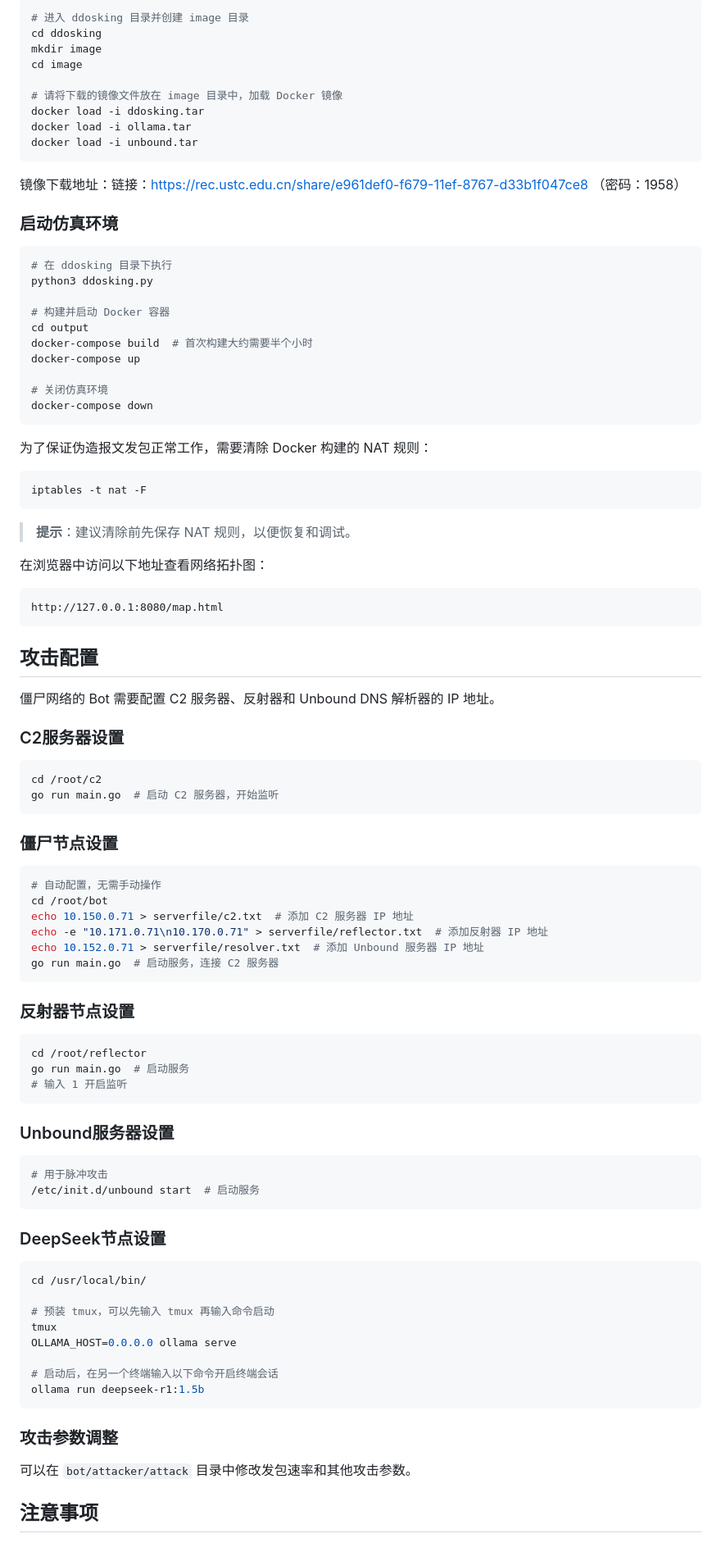
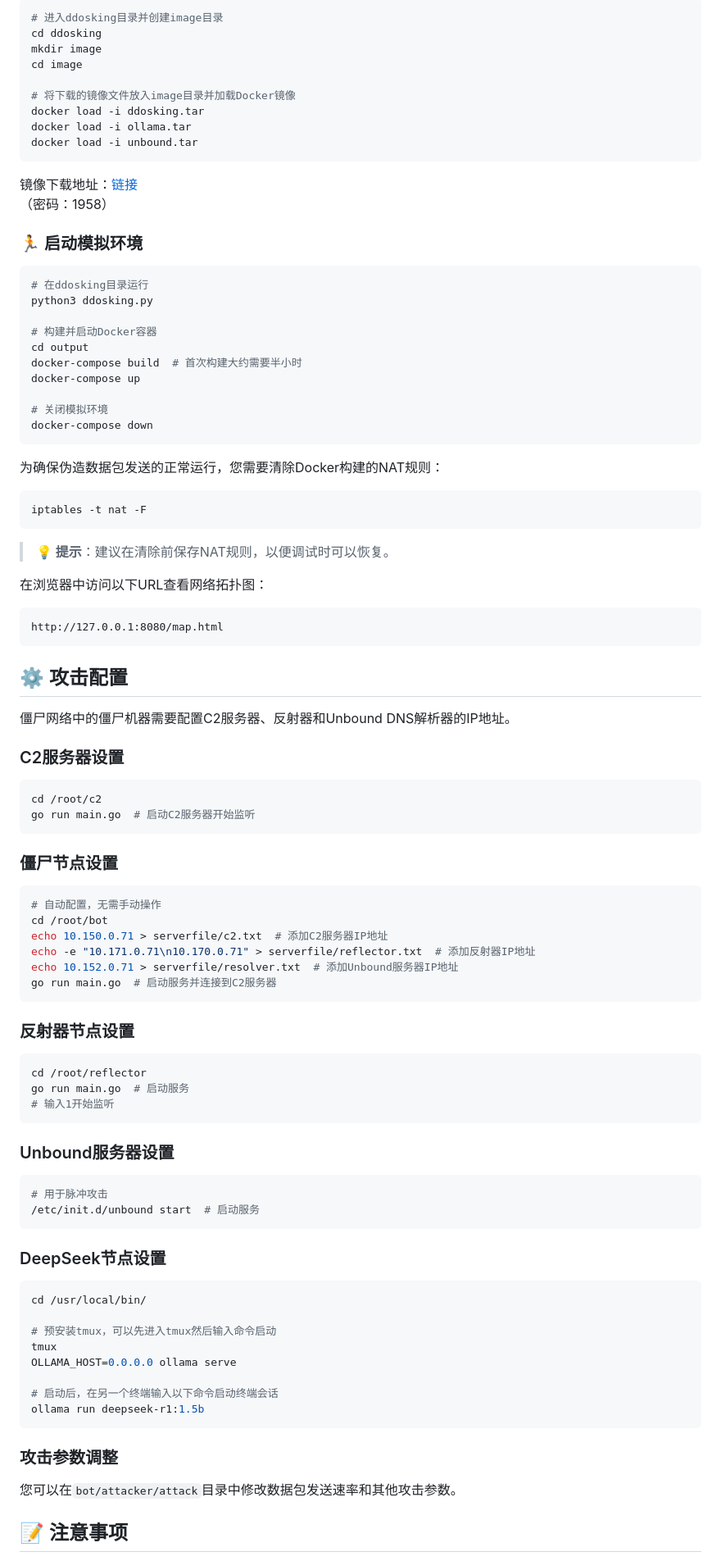
Before and after one commit to ATinyShoe/DDoSKING, a Markdown page: README_zh.md, the part around the change printed below. Shown: that part at 82% size. Drawn GitHub-style.

````diff
--- a/README_zh.md
+++ b/README_zh.md
@@ -89,57 +156,57 @@ source development.dev
 
 ```bash
-# 进入 ddosking 目录并创建 image 目录
+# 进入ddosking目录并创建image目录
 cd ddosking
 mkdir image
 cd image
 
-# 请将下载的镜像文件放在 image 目录中，加载 Docker 镜像
+# 将下载的镜像文件放入image目录并加载Docker镜像
 docker load -i ddosking.tar
 docker load -i ollama.tar
 docker load -i unbound.tar
 ```
 
-镜像下载地址：链接：https://rec.ustc.edu.cn/share/e961def0-f679-11ef-8767-d33b1f047ce8
+镜像下载地址：[链接](https://rec.ustc.edu.cn/share/e961def0-f679-11ef-8767-d33b1f047ce8)
 （密码：1958）
 
-### 启动仿真环境
+### 🏃 启动模拟环境
 
 ```bash
-# 在 ddosking 目录下执行
+# 在ddosking目录运行
 python3 ddosking.py
 
-# 构建并启动 Docker 容器
+# 构建并启动Docker容器
 cd output
-docker-compose build  # 首次构建大约需要半个小时
+docker-compose build  # 首次构建大约需要半小时
 docker-compose up
 
-# 关闭仿真环境
+# 关闭模拟环境
 docker-compose down
 ```
 
-为了保证伪造报文发包正常工作，需要清除 Docker 构建的 NAT 规则：
+为确保伪造数据包发送的正常运行，您需要清除Docker构建的NAT规则：
 
 ```bash
 iptables -t nat -F
 ```
 
-> **提示**：建议清除前先保存 NAT 规则，以便恢复和调试。
+> **💡 提示**：建议在清除前保存NAT规则，以便调试时可以恢复。
 
-在浏览器中访问以下地址查看网络拓扑图：
+在浏览器中访问以下URL查看网络拓扑图：
 
 ```
 http://127.0.0.1:8080/map.html
 ```
 
-## 攻击配置
+## ⚙️ 攻击配置
 
-僵尸网络的 Bot 需要配置 C2 服务器、反射器和 Unbound DNS 解析器的 IP 地址。
+僵尸网络中的僵尸机器需要配置C2服务器、反射器和Unbound DNS解析器的IP地址。
 
 ### C2服务器设置
 
 ```bash
 cd /root/c2
-go run main.go  # 启动 C2 服务器，开始监听
+go run main.go  # 启动C2服务器开始监听
 ```
 
 ### 僵尸节点设置
@@ -147,10 +214,10 @@ go run main.go  # 启动 C2 服务器，开始监听
 ```bash
 # 自动配置，无需手动操作
 cd /root/bot
-echo 10.150.0.71 > serverfile/c2.txt  # 添加 C2 服务器 IP 地址
-echo -e "10.171.0.71\n10.170.0.71" > serverfile/reflector.txt  # 添加反射器 IP 地址
-echo 10.152.0.71 > serverfile/resolver.txt  # 添加 Unbound 服务器 IP 地址
-go run main.go  # 启动服务，连接 C2 服务器
+echo 10.150.0.71 > serverfile/c2.txt  # 添加C2服务器IP地址
+echo -e "10.171.0.71\n10.170.0.71" > serverfile/reflector.txt  # 添加反射器IP地址
+echo 10.152.0.71 > serverfile/resolver.txt  # 添加Unbound服务器IP地址
+go run main.go  # 启动服务并连接到C2服务器
 ```
 
 ### 反射器节点设置
@@ -158,7 +225,7 @@ go run main.go  # 启动服务，连接 C2 服务器
 ```bash
 cd /root/reflector
 go run main.go  # 启动服务
-# 输入 1 开启监听
+# 输入1开始监听
 ```
 
 ### Unbound服务器设置
@@ -173,17 +240,17 @@ go run main.go  # 启动服务
 ```bash
 cd /usr/local/bin/
 
-# 预装 tmux，可以先输入 tmux 再输入命令启动
+# 预安装tmux，可以先进入tmux然后输入命令启动
 tmux
 OLLAMA_HOST=0.0.0.0 ollama serve
 
-# 启动后，在另一个终端输入以下命令开启终端会话
+# 启动后，在另一个终端输入以下命令启动终端会话
 ollama run deepseek-r1:1.5b
 ```
 
 ### 攻击参数调整
 
-可以在 `bot/attacker/attack` 目录中修改发包速率和其他攻击参数。
+您可以在`bot/attacker/attack`目录中修改数据包发送速率和其他攻击参数。
 
-## 注意事项
+## 📝 注意事项
 
````
Also changed, not shown: other parts of README_zh.md (+136 -59 lines).
